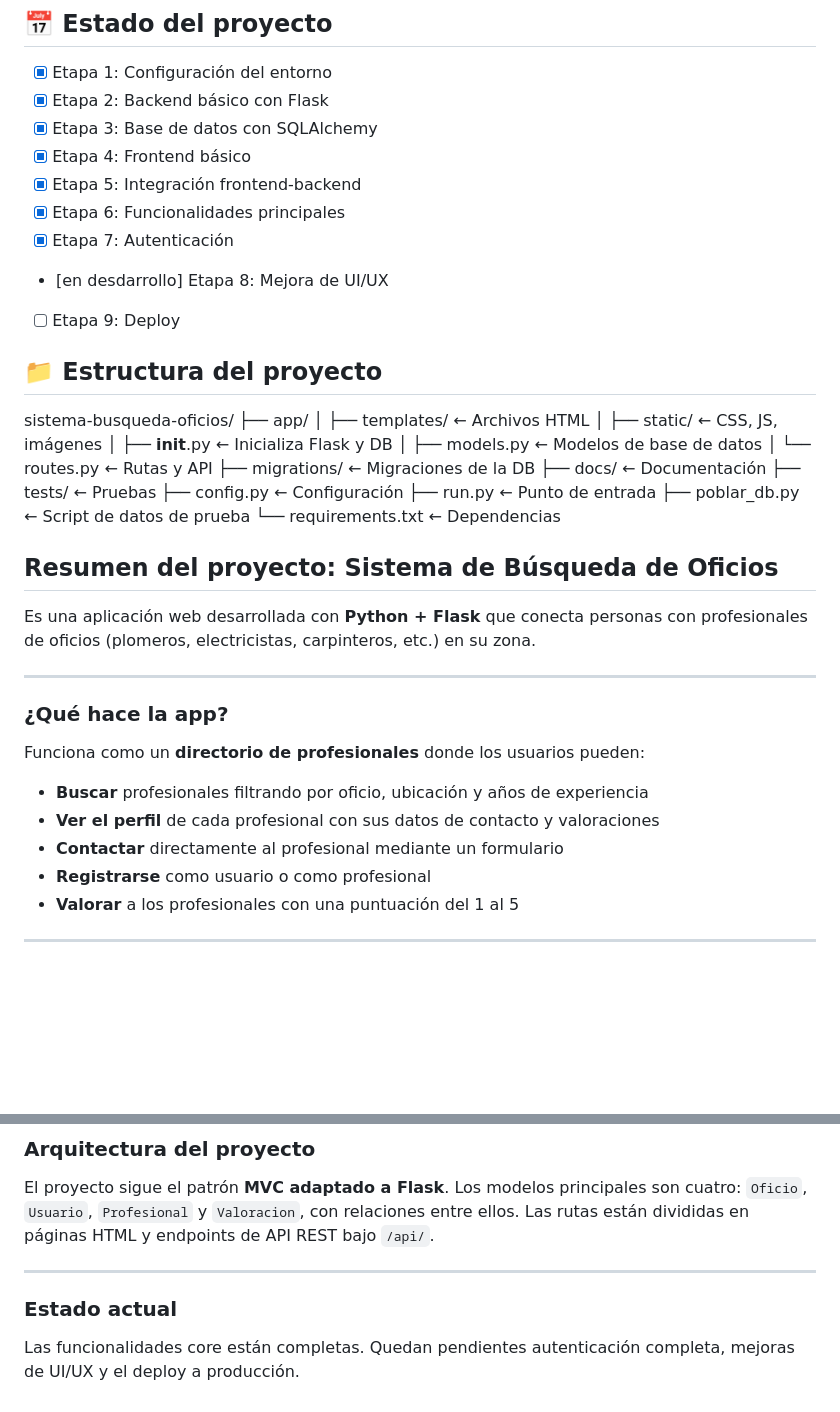
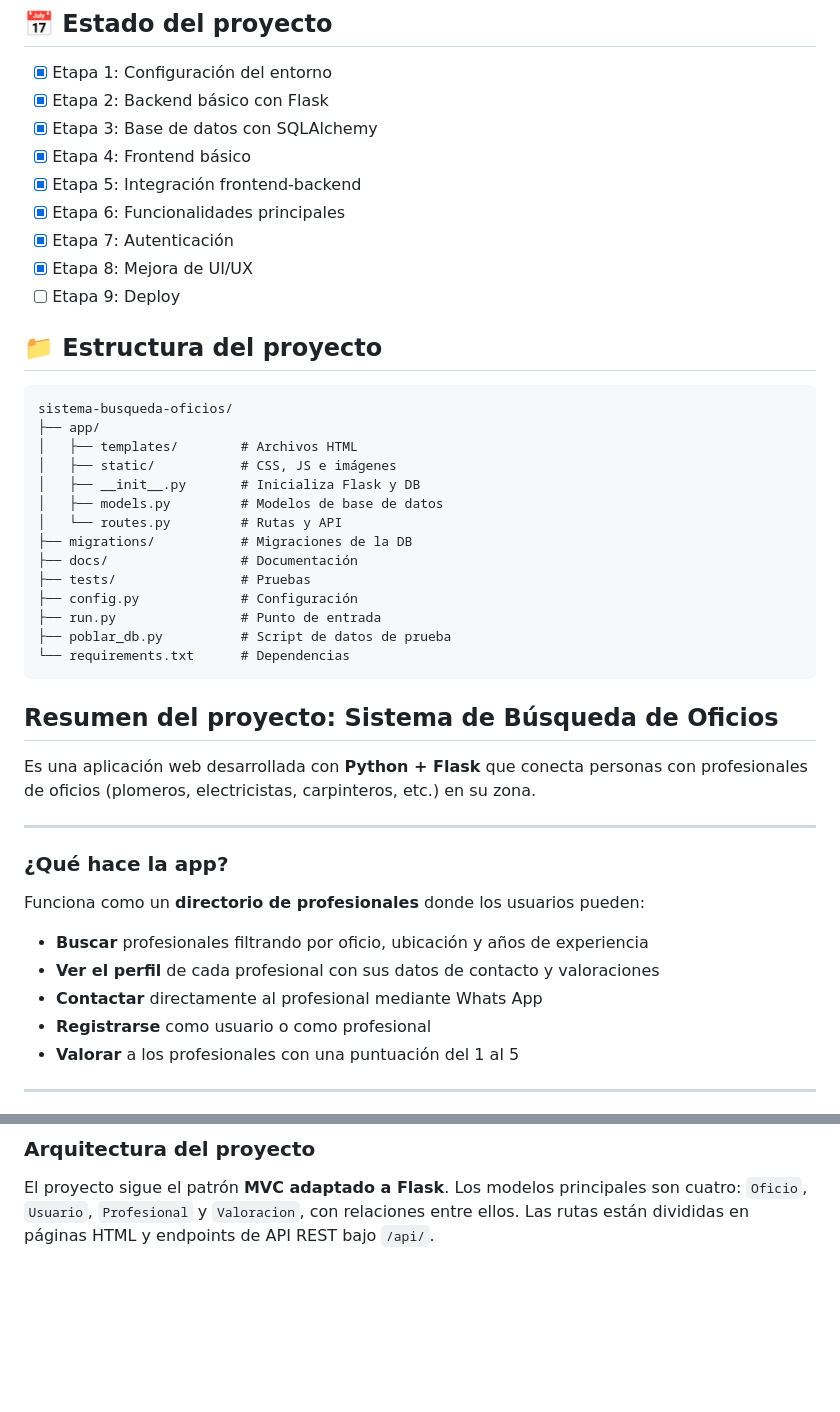
Before and after one commit to MartinSanche/sistema-busqueda-oficios, a Markdown page: README.md, 2 parts joined by grey strips. Rendered like a GitHub page; blank space fills up the shorter version.

Commit message:
actualice readme

````diff
--- a/README.md
+++ b/README.md
@@ -75,25 +75,26 @@ Abrir la terminal Git Bash dentro de la carpeta donde vamos a copiar el reposito
 - [x] Etapa 5: Integración frontend-backend
 - [x] Etapa 6: Funcionalidades principales
 - [x] Etapa 7: Autenticación
-- [en desdarrollo] Etapa 8: Mejora de UI/UX
+- [x] Etapa 8: Mejora de UI/UX
 - [ ] Etapa 9: Deploy
 
 ## 📁 Estructura del proyecto
+```text
 sistema-busqueda-oficios/
 ├── app/
-│   ├── templates/       ← Archivos HTML
-│   ├── static/          ← CSS, JS, imágenes
-│   ├── __init__.py      ← Inicializa Flask y DB
-│   ├── models.py        ← Modelos de base de datos
-│   └── routes.py        ← Rutas y API
-├── migrations/          ← Migraciones de la DB
-├── docs/                ← Documentación
-├── tests/               ← Pruebas
-├── config.py            ← Configuración
-├── run.py               ← Punto de entrada
-├── poblar_db.py         ← Script de datos de prueba
-└── requirements.txt     ← Dependencias
-
+│   ├── templates/        # Archivos HTML
+│   ├── static/           # CSS, JS e imágenes
+│   ├── __init__.py       # Inicializa Flask y DB
+│   ├── models.py         # Modelos de base de datos
+│   └── routes.py         # Rutas y API
+├── migrations/           # Migraciones de la DB
+├── docs/                 # Documentación
+├── tests/                # Pruebas
+├── config.py             # Configuración
+├── run.py                # Punto de entrada
+├── poblar_db.py          # Script de datos de prueba
+└── requirements.txt      # Dependencias
+```
 
 ## Resumen del proyecto: Sistema de Búsqueda de Oficios
 
@@ -107,7 +108,7 @@ Funciona como un **directorio de profesionales** donde los usuarios pueden:
 
 - **Buscar** profesionales filtrando por oficio, ubicación y años de experiencia
 - **Ver el perfil** de cada profesional con sus datos de contacto y valoraciones
-- **Contactar** directamente al profesional mediante un formulario
+- **Contactar** directamente al profesional mediante Whats App
 - **Registrarse** como usuario o como profesional
 - **Valorar** a los profesionales con una puntuación del 1 al 5
 
@@ -125,9 +126,3 @@ Funciona como un **directorio de profesionales** donde los usuarios pueden:
 ### Arquitectura del proyecto
 
 El proyecto sigue el patrón **MVC adaptado a Flask**. Los modelos principales son cuatro: `Oficio`, `Usuario`, `Profesional` y `Valoracion`, con relaciones entre ellos. Las rutas están divididas en páginas HTML y endpoints de API REST bajo `/api/`.
-
----
-
-### Estado actual
-
-Las funcionalidades core están completas. Quedan pendientes autenticación completa, mejoras de UI/UX y el deploy a producción.
````
